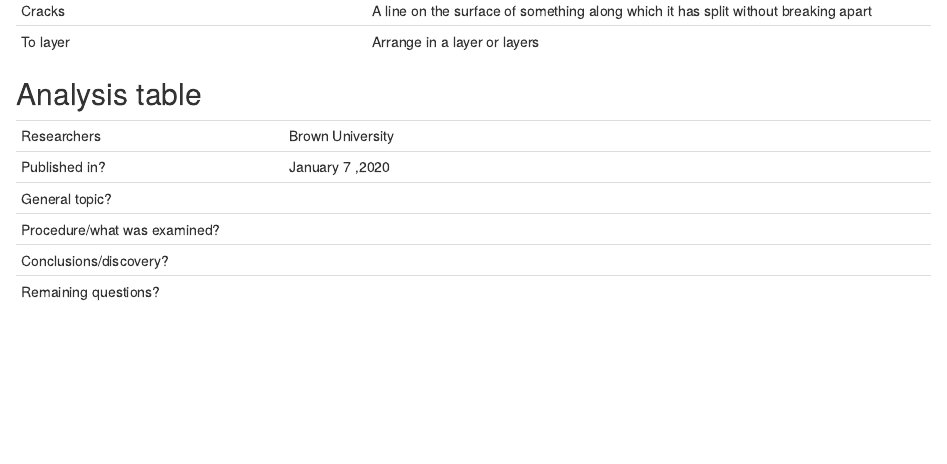
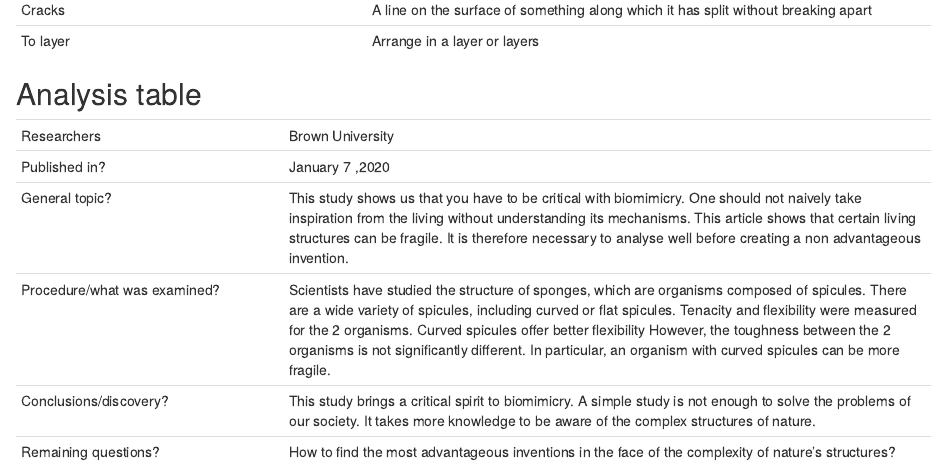
Before and after one commit to LucieMarin/lucie-marin-blog, an R Markdown document (_posts/2020-02-16-article-6/article-6.Rmd): the page in a window 1100 px wide, from 1000 px down before the commit and from 920 px down after it, so that both start at the same text. Rendered offline with R 4.5, knitr and Pandoc, with nearby package versions; drawn as R Markdown's standard HTML page in place of the format the file asks for.

Commit message:
article 6

```diff
--- a/_posts/2020-02-16-article-6/article-6.Rmd
+++ b/_posts/2020-02-16-article-6/article-6.Rmd
@@ -1,6 +1,7 @@
 ---
 title: "Article 6 : Not all of nature's layered structures are tough as animal shells and antlers"
 description: |
+  This study shows us that you have to be critical with biomimicry. One should not naively take inspiration from the living without understanding its mechanisms. This article shows that certain living structures can be fragile. It is therefore necessary to analyse well before creating a non advantageous invention.
 author:
   - name: Lucie Marin
     url: {}
@@ -52,7 +51,7 @@ Shape or force (something straight) into a curve or angle.                  |
 | ---------------------------- | ------------------------------------------------------------------- |
 | Researchers                  | Brown University                         |
 | Published in?                | January 7 ,2020                                                   |
-| General topic?               |                      |
-| Procedure/what was examined? |                |
-| Conclusions/discovery?       |               |
-| Remaining questions?         |                     |
+| General topic?               | This study shows us that you have to be critical with biomimicry. One should not naively take inspiration from the living without understanding its mechanisms. This article shows that certain living structures can be fragile. It is therefore necessary to analyse well before creating a non advantageous invention.                     |
+| Procedure/what was examined? | Scientists have studied the structure of sponges, which are organisms composed of spicules. There are a wide variety of spicules, including curved or flat spicules. Tenacity and flexibility were measured for the 2 organisms. Curved spicules offer better flexibility However, the toughness between the 2 organisms is not significantly different. In particular, an organism with curved spicules can be more fragile.               |
+| Conclusions/discovery?       | This study brings a critical spirit to biomimicry. A simple study is not enough to solve the problems of our society. It takes more knowledge to be aware of the complex structures of nature.             |
+| Remaining questions?         | How to find the most advantageous inventions in the face of the complexity of nature's structures?                    |
```
Also changed, not shown: _posts/2019-11-29-article-4/article-4.Rmd (+2 -2 lines), _posts/2019-11-29-article-4/Image/Biomimicry.png (deleted), _posts/2019-11-29-article-4/Image/innovant.jpg (added), _posts/2019-11-29-article-4/article-4.html, _posts/2020-02-16-article-6/article-6.html, docs/posts/posts.json, _posts/2020-02-16-article-6/article-6.Rmd (6 more changed lines), 5 other files.
